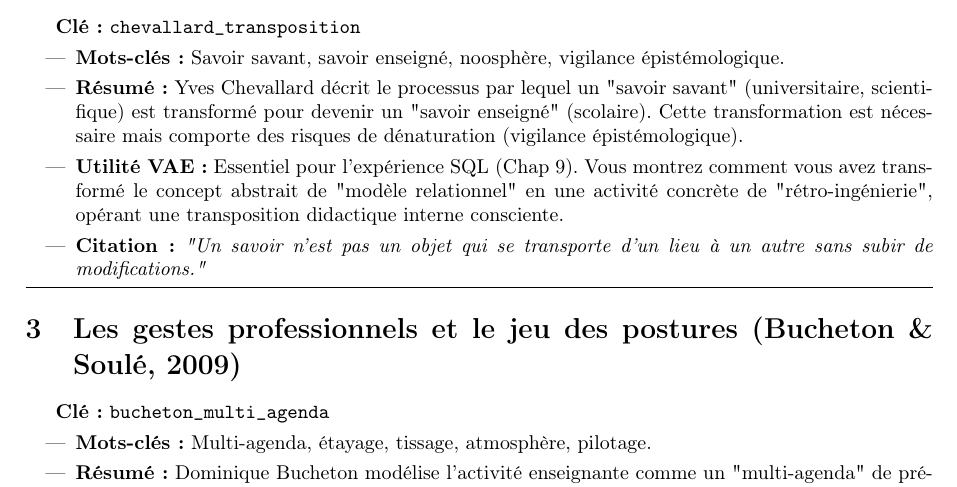
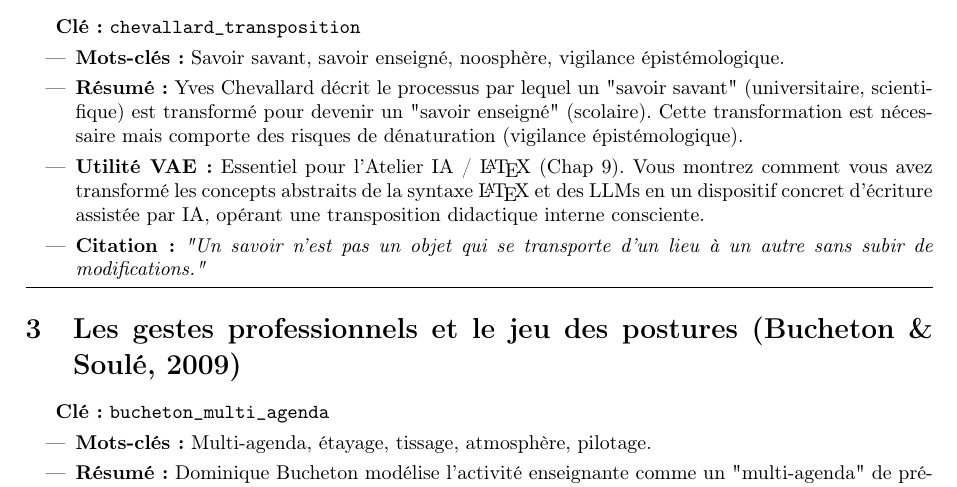
Before and after one commit to estebe2000/vae-pif, a LaTeX document (ref/main_fiches.tex, which reads ref/fiches_content.tex): part of page 2 of 5, cut so that both start at the same text. Compiled offline with pdfLaTeX.

Commit message:
Mise en cohérence finale : mise à jour de la fiche de lecture Chevallard (Atelier IA / LaTeX Chapitre 9) et validation complète des dates et référentiels

```diff
--- a/ref/fiches_content.tex
+++ b/ref/fiches_content.tex
@@ -15,7 +15,7 @@
 \begin{itemize}
     \item \textbf{Mots-clés :} Savoir savant, savoir enseigné, noosphère, vigilance épistémologique.
     \item \textbf{Résumé :} Yves Chevallard décrit le processus par lequel un "savoir savant" (universitaire, scientifique) est transformé pour devenir un "savoir enseigné" (scolaire). Cette transformation est nécessaire mais comporte des risques de dénaturation (vigilance épistémologique).
-    \item \textbf{Utilité VAE :} Essentiel pour l'expérience SQL (Chap 9). Vous montrez comment vous avez transformé le concept abstrait de "modèle relationnel" en une activité concrète de "rétro-ingénierie", opérant une transposition didactique interne consciente.
+    \item \textbf{Utilité VAE :} Essentiel pour l'Atelier IA / \LaTeX{} (Chap 9). Vous montrez comment vous avez transformé les concepts abstraits de la syntaxe \LaTeX{} et des LLMs en un dispositif concret d'écriture assistée par IA, opérant une transposition didactique interne consciente.
     \item \textbf{Citation :} \textit{"Un savoir n'est pas un objet qui se transporte d'un lieu à un autre sans subir de modifications."}
 \end{itemize}
 \hrule
```
Also changed, not shown: 1 other file.
